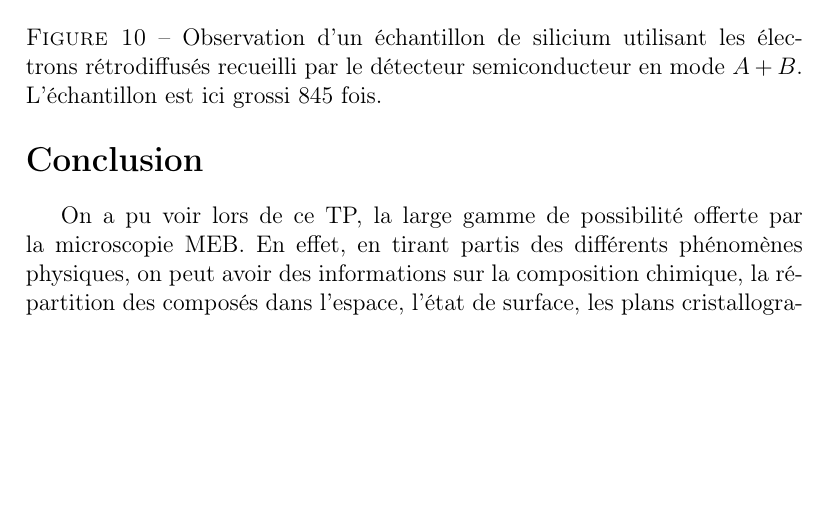
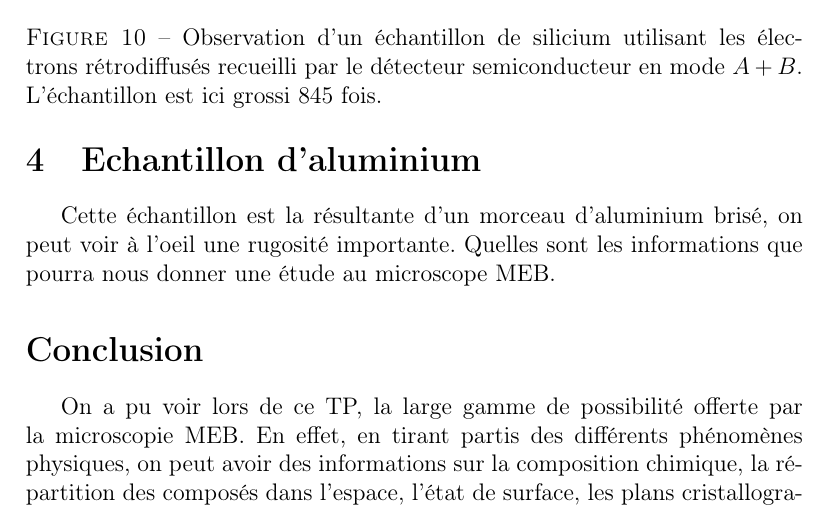
Before and after one commit to ChocoPouce/tp_carac, a LaTeX document (tp_carac.tex): part of page 10 of 10, cut so that both start at the same text, the shorter picture padded with empty space. Compiled offline with pdfLaTeX.

Commit message:
diagramme phase et ouverture partie ech alu

```diff
--- a/tp_carac.tex
+++ b/tp_carac.tex
@@ -209,6 +209,8 @@ En utilisant le détecteur à semiconducteur en mode $A+B$, on observe sur la fi
 \caption{Observation d'un échantillon de silicium utilisant les électrons rétrodiffusés recueilli par le détecteur semiconducteur en mode $A+B$. L'échantillon est ici grossi 845 fois.}
 \label{fig:si_er_apb}
 \end{figure}
+\section{Echantillon d'aluminium}
+Cette échantillon est la résultante d'un morceau d'aluminium brisé, on peut voir à l'oeil une rugosité importante. Quelles sont les informations que pourra nous donner une étude au microscope MEB.
 
 \section*{Conclusion}
 
```
Also changed, not shown: images/diagphasealusi.jpg (added).
